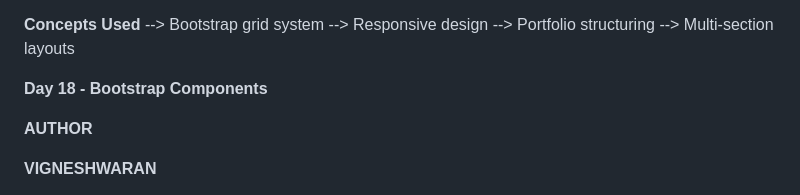
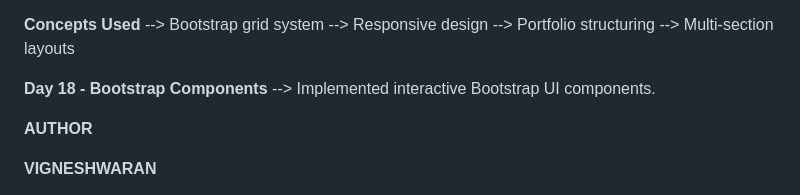
Before and after one commit to Vignesh-blazewolf/Frontend-Learning-Journey, a Markdown page: README.md, the part around the change. GitHub-like rendering.

```diff
--- a/README.md
+++ b/README.md
@@ -197,6 +197,7 @@ The goal of this repository is to maintain consistent development activity while
 --> Multi-section layouts
 
 **Day 18 - Bootstrap Components**
+--> Implemented interactive Bootstrap UI components.
 
 **AUTHOR**
 
```
